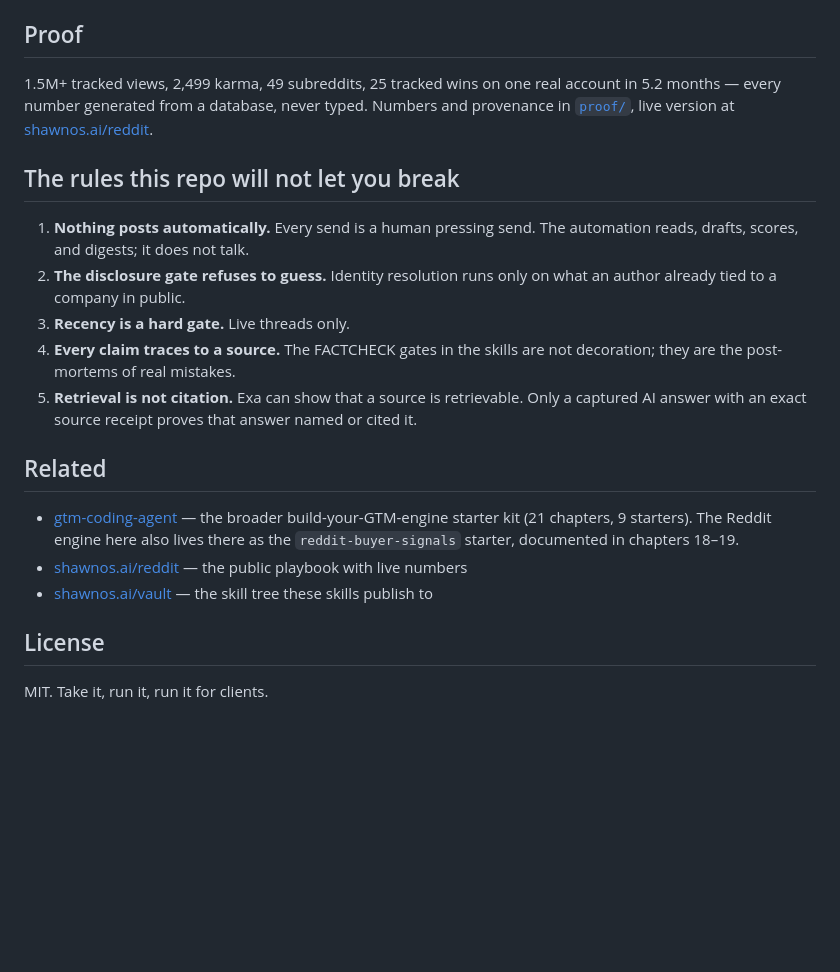
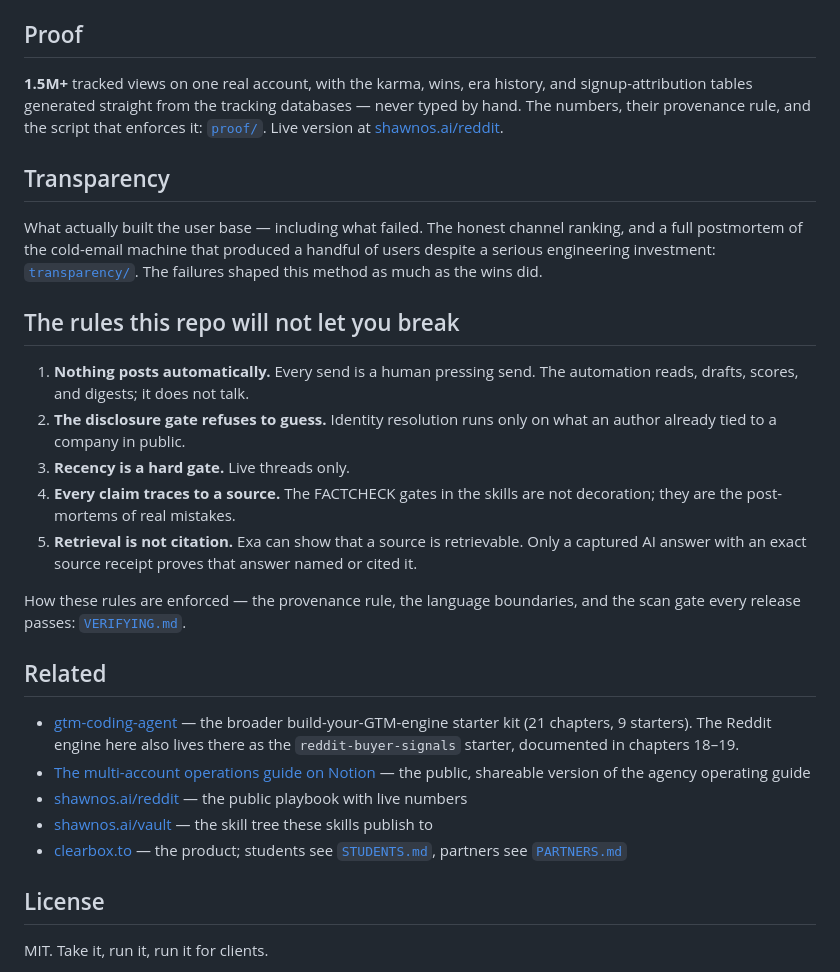
Before and after one commit to shawnla90/ClearboxGTM, a Markdown page: README.md, the part around one of its changes. Drawn GitHub-style; blank space fills up the shorter version.

```diff
--- a/README.md
+++ b/README.md
@@ -42,7 +52,11 @@ Running the agency motion across client accounts? Start with the public [multipl
 
 ## Proof
 
-1.5M+ tracked views, 2,499 karma, 49 subreddits, 25 tracked wins on one real account in 5.2 months — every number generated from a database, never typed. Numbers and provenance in [`proof/`](proof/), live version at [shawnos.ai/reddit](https://shawnos.ai/reddit).
+**1.5M+** tracked views on one real account, with the karma, wins, era history, and signup-attribution tables generated straight from the tracking databases — never typed by hand. The numbers, their provenance rule, and the script that enforces it: [`proof/`](proof/). Live version at [shawnos.ai/reddit](https://shawnos.ai/reddit).
+
+## Transparency
+
+What actually built the user base — including what failed. The honest channel ranking, and a full postmortem of the cold-email machine that produced a handful of users despite a serious engineering investment: [`transparency/`](transparency/). The failures shaped this method as much as the wins did.
 
 ## The rules this repo will not let you break
 
@@ -52,11 +66,15 @@ Running the agency motion across client accounts? Start with the public [multipl
 4. **Every claim traces to a source.** The FACTCHECK gates in the skills are not decoration; they are the post-mortems of real mistakes.
 5. **Retrieval is not citation.** Exa can show that a source is retrievable. Only a captured AI answer with an exact source receipt proves that answer named or cited it.
 
+How these rules are enforced — the provenance rule, the language boundaries, and the scan gate every release passes: [`VERIFYING.md`](VERIFYING.md).
+
 ## Related
 
 - [gtm-coding-agent](https://github.com/shawnla90/gtm-coding-agent) — the broader build-your-GTM-engine starter kit (21 chapters, 9 starters). The Reddit engine here also lives there as the `reddit-buyer-signals` starter, documented in chapters 18–19.
+- [The multi-account operations guide on Notion](https://fierce-camelotia-1fa.notion.site/Clearbox-Running-Multiple-Reddit-Accounts-for-Clients-3b51fb92bcd78187a212de323c577399) — the public, shareable version of the agency operating guide
 - [shawnos.ai/reddit](https://shawnos.ai/reddit) — the public playbook with live numbers
 - [shawnos.ai/vault](https://shawnos.ai/vault) — the skill tree these skills publish to
+- [clearbox.to](https://clearbox.to) — the product; students see [`STUDENTS.md`](STUDENTS.md), partners see [`PARTNERS.md`](PARTNERS.md)
 
 ## License
 
```
Also changed, not shown: other parts of README.md (+11 -1 lines).
